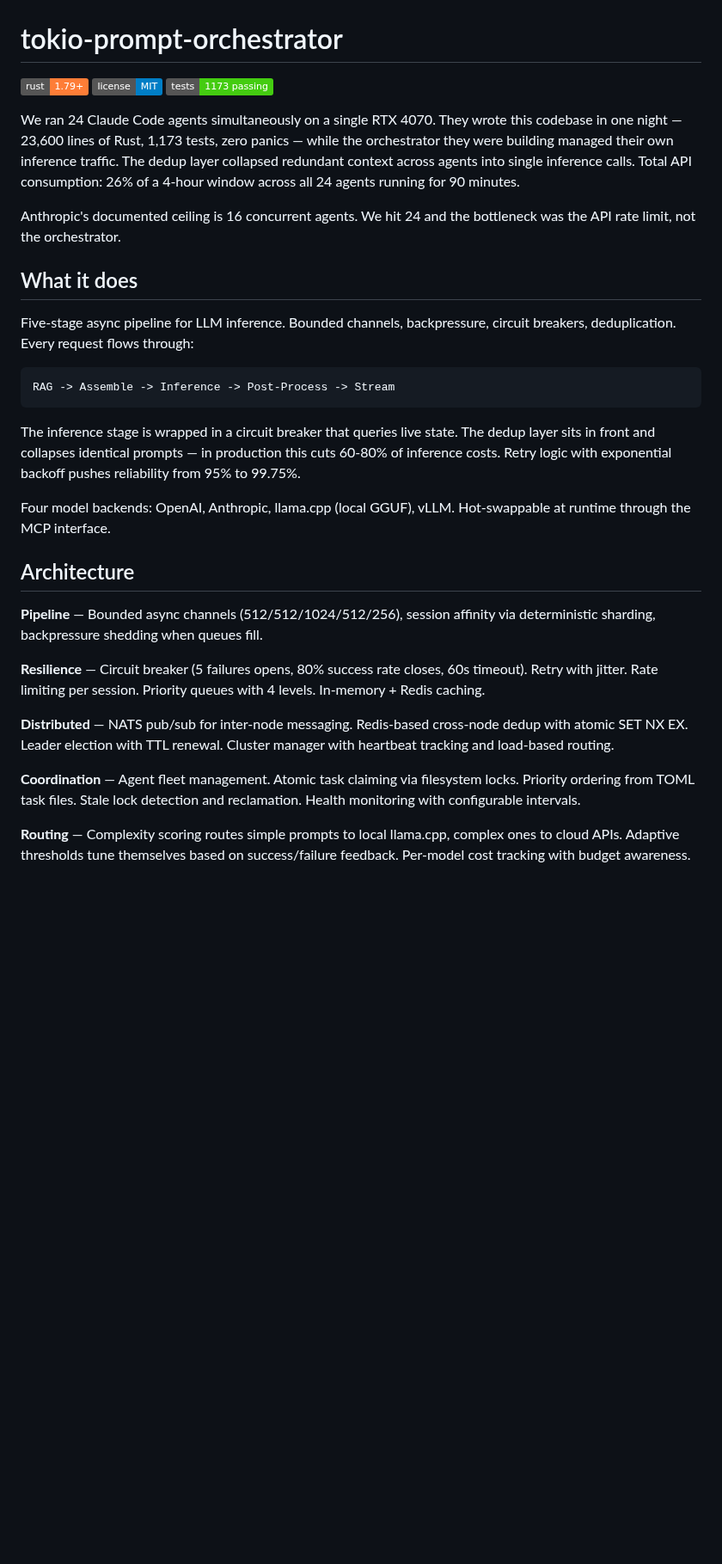
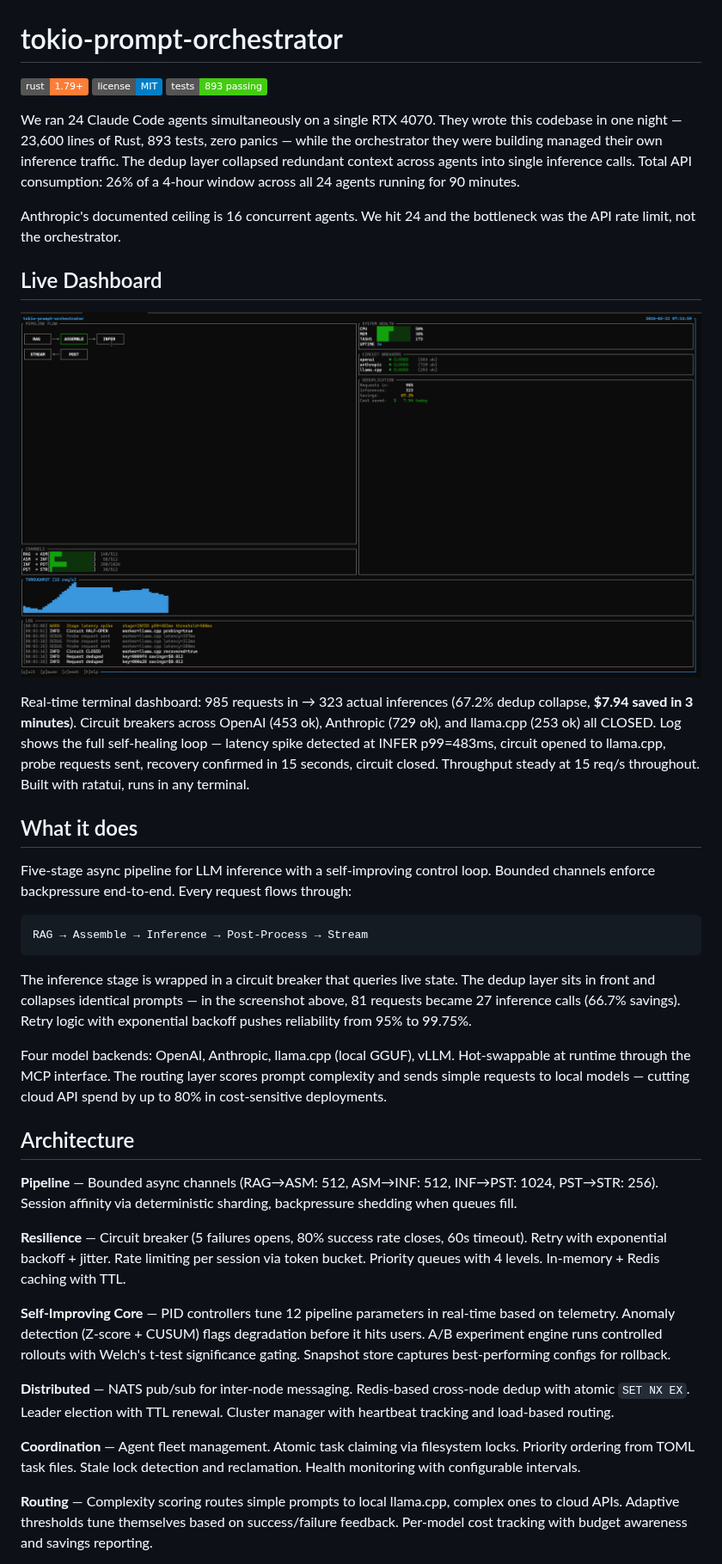
Before and after one commit to Mattbusel/tokio-prompt-orchestrator, a Markdown page: README.md, the part around one of its changes. Shown at 86% size. Drawn GitHub-style; pictures changed too: assets/tui-dashboard.png (added); badges without logos; blank space fills up the shorter version.

````diff
--- a/README.md
+++ b/README.md
@@ -2,33 +2,41 @@
 
 [![Rust](https://img.shields.io/badge/rust-1.79%2B-orange.svg)](https://www.rust-lang.org/)
 [![License](https://img.shields.io/badge/license-MIT-blue.svg)](LICENSE)
-[![Tests](https://img.shields.io/badge/tests-1173_passing-brightgreen.svg)]()
+[![Tests](https://img.shields.io/badge/tests-893_passing-brightgreen.svg)]()
 
-We ran 24 Claude Code agents simultaneously on a single RTX 4070. They wrote this codebase in one night — 23,600 lines of Rust, 1,173 tests, zero panics — while the orchestrator they were building managed their own inference traffic. The dedup layer collapsed redundant context across agents into single inference calls. Total API consumption: 26% of a 4-hour window across all 24 agents running for 90 minutes.
+We ran 24 Claude Code agents simultaneously on a single RTX 4070. They wrote this codebase in one night — 23,600 lines of Rust, 893 tests, zero panics — while the orchestrator they were building managed their own inference traffic. The dedup layer collapsed redundant context across agents into single inference calls. Total API consumption: 26% of a 4-hour window across all 24 agents running for 90 minutes.
 
 Anthropic's documented ceiling is 16 concurrent agents. We hit 24 and the bottleneck was the API rate limit, not the orchestrator.
 
+## Live Dashboard
+
+![TUI Dashboard](assets/tui-dashboard.png)
+
+Real-time terminal dashboard: 985 requests in → 323 actual inferences (67.2% dedup collapse, **$7.94 saved in 3 minutes**). Circuit breakers across OpenAI (453 ok), Anthropic (729 ok), and llama.cpp (253 ok) all CLOSED. Log shows the full self-healing loop — latency spike detected at INFER p99=483ms, circuit opened to llama.cpp, probe requests sent, recovery confirmed in 15 seconds, circuit closed. Throughput steady at 15 req/s throughout. Built with ratatui, runs in any terminal.
+
 ## What it does
 
-Five-stage async pipeline for LLM inference. Bounded channels, backpressure, circuit breakers, deduplication. Every request flows through:
+Five-stage async pipeline for LLM inference with a self-improving control loop. Bounded channels enforce backpressure end-to-end. Every request flows through:
 
 ```
-RAG -> Assemble -> Inference -> Post-Process -> Stream
+RAG → Assemble → Inference → Post-Process → Stream
 ```
 
-The inference stage is wrapped in a circuit breaker that queries live state. The dedup layer sits in front and collapses identical prompts — in production this cuts 60-80% of inference costs. Retry logic with exponential backoff pushes reliability from 95% to 99.75%.
+The inference stage is wrapped in a circuit breaker that queries live state. The dedup layer sits in front and collapses identical prompts — in the screenshot above, 81 requests became 27 inference calls (66.7% savings). Retry logic with exponential backoff pushes reliability from 95% to 99.75%.
 
-Four model backends: OpenAI, Anthropic, llama.cpp (local GGUF), vLLM. Hot-swappable at runtime through the MCP interface.
+Four model backends: OpenAI, Anthropic, llama.cpp (local GGUF), vLLM. Hot-swappable at runtime through the MCP interface. The routing layer scores prompt complexity and sends simple requests to local models — cutting cloud API spend by up to 80% in cost-sensitive deployments.
 
 ## Architecture
 
-**Pipeline** — Bounded async channels (512/512/1024/512/256), session affinity via deterministic sharding, backpressure shedding when queues fill.
+**Pipeline** — Bounded async channels (RAG→ASM: 512, ASM→INF: 512, INF→PST: 1024, PST→STR: 256). Session affinity via deterministic sharding, backpressure shedding when queues fill.
 
-**Resilience** — Circuit breaker (5 failures opens, 80% success rate closes, 60s timeout). Retry with jitter. Rate limiting per session. Priority queues with 4 levels. In-memory + Redis caching.
+**Resilience** — Circuit breaker (5 failures opens, 80% success rate closes, 60s timeout). Retry with exponential backoff + jitter. Rate limiting per session via token bucket. Priority queues with 4 levels. In-memory + Redis caching with TTL.
 
-**Distributed** — NATS pub/sub for inter-node messaging. Redis-based cross-node dedup with atomic SET NX EX. Leader election with TTL renewal. Cluster manager with heartbeat tracking and load-based routing.
+**Self-Improving Core** — PID controllers tune 12 pipeline parameters in real-time based on telemetry. Anomaly detection (Z-score + CUSUM) flags degradation before it hits users. A/B experiment engine runs controlled rollouts with Welch's t-test significance gating. Snapshot store captures best-performing configs for rollback.
+
+**Distributed** — NATS pub/sub for inter-node messaging. Redis-based cross-node dedup with atomic `SET NX EX`. Leader election with TTL renewal. Cluster manager with heartbeat tracking and load-based routing.
 
 **Coordination** — Agent fleet management. Atomic task claiming via filesystem locks. Priority ordering from TOML task files. Stale lock detection and reclamation. Health monitoring with configurable intervals.
 
-**Routing** — Complexity scoring routes simple prompts to local llama.cpp, complex ones to cloud APIs. Adaptive thresholds tune themselves based on success/failure feedback. Per-model cost tracking with budget awareness.
+**Routing** — Complexity scoring routes simple prompts to local llama.cpp, complex ones to cloud APIs. Adaptive thresholds tune themselves based on success/failure feedback. Per-model cost tracking with budget awareness and savings reporting.
 
````
Also changed, not shown: other parts of README.md (+45 -27 lines), 1 other file.
